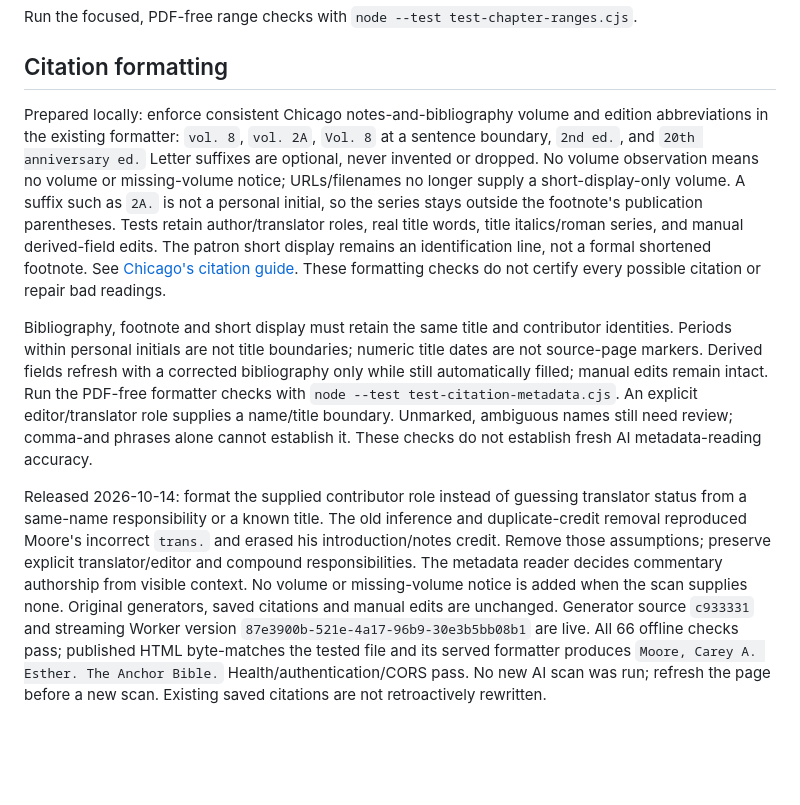
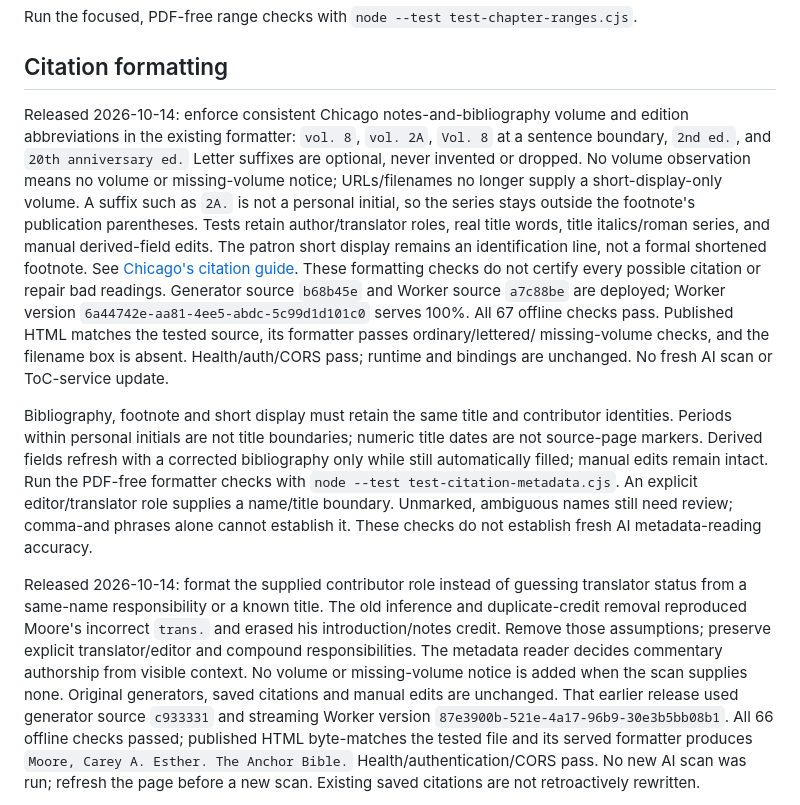
Before and after one commit to thedtl/chapter-link-generator-streaming, a Markdown page: README.md, the part around the change. Drawn GitHub-style; blank space fills up the shorter version.

Commit message:
Record verified citation formatting release

```diff
--- a/README.md
+++ b/README.md
@@ -30,7 +30,7 @@ Run the focused, PDF-free range checks with `node --test test-chapter-ranges.cjs
 
 ## Citation formatting
 
-Prepared locally: enforce consistent Chicago notes-and-bibliography volume and
+Released 2026-10-14: enforce consistent Chicago notes-and-bibliography volume and
 edition abbreviations in the existing formatter: `vol. 8`, `vol. 2A`, `Vol. 8`
 at a sentence boundary, `2nd ed.`, and `20th anniversary ed.` Letter suffixes
 are optional, never invented or dropped. No volume observation means no volume
@@ -41,6 +41,11 @@ roles, real title words, title italics/roman series, and manual derived-field ed
 The patron short display remains an identification line, not a formal shortened
 footnote. See [Chicago's citation guide](https://www.chicagomanualofstyle.org/tools_citationguide/citation-guide-1.html).
 These formatting checks do not certify every possible citation or repair bad readings.
+Generator source `b68b45e` and Worker source `a7c88be` are deployed; Worker version
+`6a44742e-aa81-4ee5-abdc-5c99d1d101c0` serves 100%. All 67 offline checks pass.
+Published HTML matches the tested source, its formatter passes ordinary/lettered/
+missing-volume checks, and the filename box is absent. Health/auth/CORS pass;
+runtime and bindings are unchanged. No fresh AI scan or ToC-service update.
 
 Bibliography, footnote and short display must retain the same title and contributor
 identities. Periods within personal initials are not title boundaries; numeric
@@ -59,8 +64,8 @@ assumptions; preserve explicit translator/editor and compound responsibilities.
 The metadata reader decides commentary authorship from visible context. No
 volume or missing-volume notice is added when the scan supplies none. Original
 generators, saved citations and manual edits are unchanged.
-Generator source `c933331` and streaming Worker version
-`87e3900b-521e-4a17-96b9-30e3b5bb08b1` are live. All 66 offline checks pass;
+That earlier release used generator source `c933331` and streaming Worker version
+`87e3900b-521e-4a17-96b9-30e3b5bb08b1`. All 66 offline checks passed;
 published HTML byte-matches the tested file and its served formatter produces
 `Moore, Carey A. Esther. The Anchor Bible.` Health/authentication/CORS pass.
 No new AI scan was run; refresh the page before a new scan. Existing saved
```
